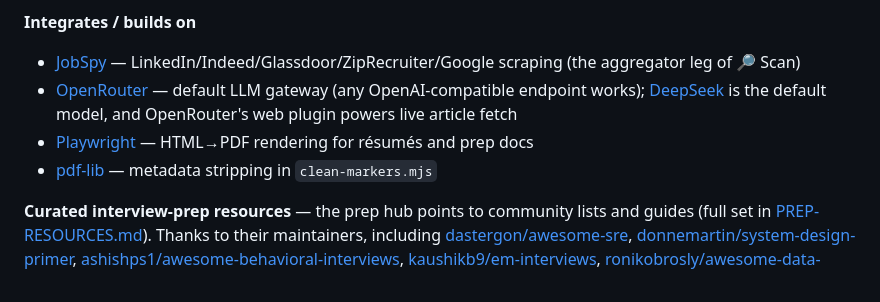
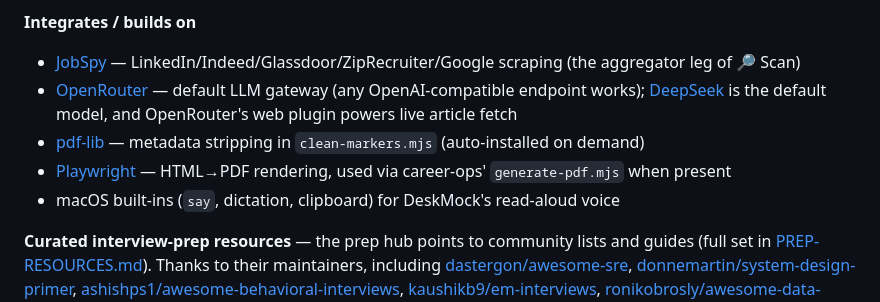
Before and after one commit to sundarshankar/deskmock, a Markdown page: README.md, the part around the change. GitHub-like rendering.

Commit message:
credits: accurate — pdf-lib (auto-installed), Playwright via career-ops (transitive), macOS built-ins

```diff
--- a/README.md
+++ b/README.md
@@ -152,8 +152,9 @@ DeskMock + JobHelm stand on a lot of excellent open-source work — thank you to
 **Integrates / builds on**
 - [JobSpy](https://github.com/speedyapply/JobSpy) — LinkedIn/Indeed/Glassdoor/ZipRecruiter/Google scraping (the aggregator leg of 🔎 Scan)
 - [OpenRouter](https://openrouter.ai) — default LLM gateway (any OpenAI-compatible endpoint works); [DeepSeek](https://www.deepseek.com) is the default model, and OpenRouter's web plugin powers live article fetch
-- [Playwright](https://playwright.dev) — HTML→PDF rendering for résumés and prep docs
-- [pdf-lib](https://github.com/Hopding/pdf-lib) — metadata stripping in `clean-markers.mjs`
+- [pdf-lib](https://github.com/Hopding/pdf-lib) — metadata stripping in `clean-markers.mjs` (auto-installed on demand)
+- [Playwright](https://playwright.dev) — HTML→PDF rendering, used via career-ops' `generate-pdf.mjs` when present
+- macOS built-ins (`say`, dictation, clipboard) for DeskMock's read-aloud voice
 
 **Curated interview-prep resources** — the prep hub points to community lists and guides (full set in [PREP-RESOURCES.md](PREP-RESOURCES.md)). Thanks to their maintainers, including
 [dastergon/awesome-sre](https://github.com/dastergon/awesome-sre),
```
